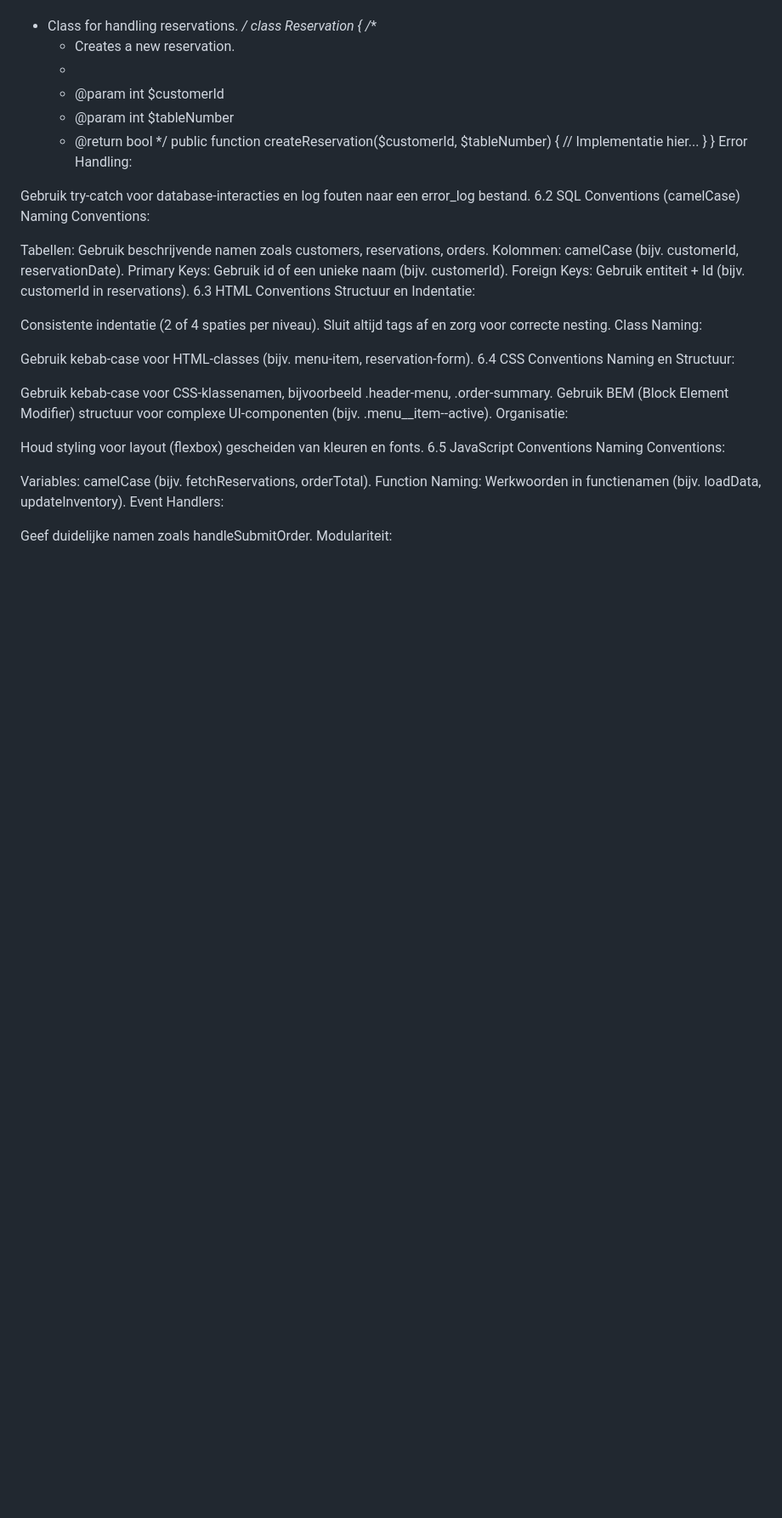
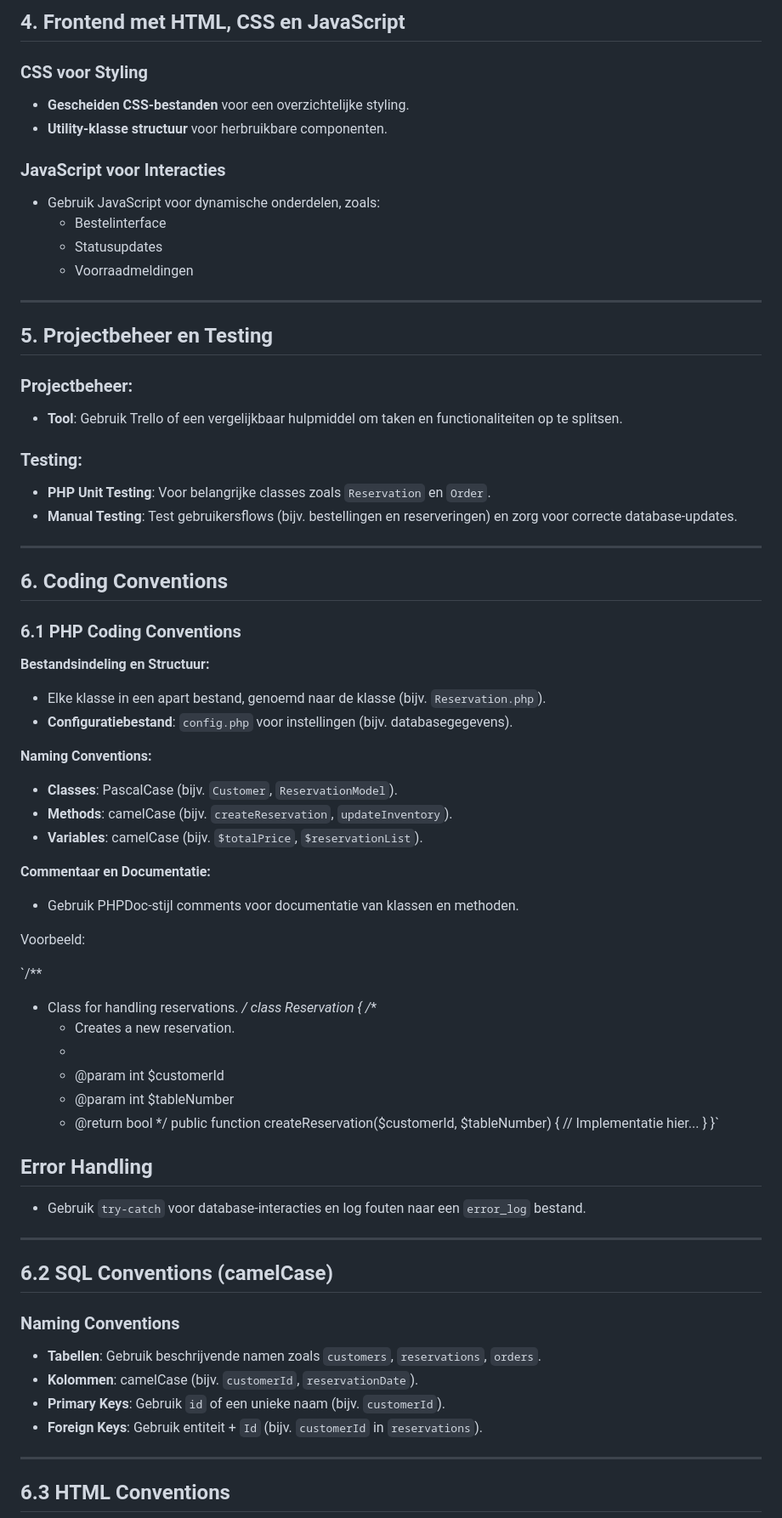
Before and after one commit to xenolytic/las-tapas, a Markdown page: documentation/las-tapas-documentatie.md, the part around one of its changes. Shown at 85% size. GitHub-like rendering; blank space fills up the shorter version.

```diff
--- a/documentation/las-tapas-documentatie.md
+++ b/documentation/las-tapas-documentatie.md
@@ -102,3 +132,47 @@ Copy code
+## 4. Frontend met HTML, CSS en JavaScript
+
+### CSS voor Styling
+- **Gescheiden CSS-bestanden** voor een overzichtelijke styling.
+- **Utility-klasse structuur** voor herbruikbare componenten.
+
+### JavaScript voor Interacties
+- Gebruik JavaScript voor dynamische onderdelen, zoals:
+  - Bestelinterface
+  - Statusupdates
+  - Voorraadmeldingen
+
+---
+
+## 5. Projectbeheer en Testing
+
+### Projectbeheer:
+- **Tool**: Gebruik Trello of een vergelijkbaar hulpmiddel om taken en functionaliteiten op te splitsen.
+
+### Testing:
+- **PHP Unit Testing**: Voor belangrijke classes zoals `Reservation` en `Order`.
+- **Manual Testing**: Test gebruikersflows (bijv. bestellingen en reserveringen) en zorg voor correcte database-updates.
+
+---
+
+## 6. Coding Conventions
+
+### 6.1 PHP Coding Conventions
+
+**Bestandsindeling en Structuur:**
+- Elke klasse in een apart bestand, genoemd naar de klasse (bijv. `Reservation.php`).
+- **Configuratiebestand**: `config.php` voor instellingen (bijv. databasegegevens).
+
+**Naming Conventions:**
+- **Classes**: PascalCase (bijv. `Customer`, `ReservationModel`).
+- **Methods**: camelCase (bijv. `createReservation`, `updateInventory`).
+- **Variables**: camelCase (bijv. `$totalPrice`, `$reservationList`).
+
+**Commentaar en Documentatie:**
+- Gebruik PHPDoc-stijl comments voor documentatie van klassen en methoden.
+
+Voorbeeld:
+
+`/**
  * Class for handling reservations.
  */
 class Reservation {
@@ -112,40 +186,24 @@ class Reservation {
     public function createReservation($customerId, $tableNumber) {
         // Implementatie hier...
     }
-}
-Error Handling:
+}`
 
-Gebruik try-catch voor database-interacties en log fouten naar een error_log bestand.
-6.2 SQL Conventions (camelCase)
-Naming Conventions:
+## Error Handling
 
-Tabellen: Gebruik beschrijvende namen zoals customers, reservations, orders.
-Kolommen: camelCase (bijv. customerId, reservationDate).
-Primary Keys: Gebruik id of een unieke naam (bijv. customerId).
-Foreign Keys: Gebruik entiteit + Id (bijv. customerId in reservations).
-6.3 HTML Conventions
-Structuur en Indentatie:
+- Gebruik `try-catch` voor database-interacties en log fouten naar een `error_log` bestand.
 
-Consistente indentatie (2 of 4 spaties per niveau).
-Sluit altijd tags af en zorg voor correcte nesting.
-Class Naming:
+---
 
-Gebruik kebab-case voor HTML-classes (bijv. menu-item, reservation-form).
-6.4 CSS Conventions
-Naming en Structuur:
+## 6.2 SQL Conventions (camelCase)
 
-Gebruik kebab-case voor CSS-klassenamen, bijvoorbeeld .header-menu, .order-summary.
-Gebruik BEM (Block Element Modifier) structuur voor complexe UI-componenten (bijv. .menu__item--active).
-Organisatie:
+### Naming Conventions
 
-Houd styling voor layout (flexbox) gescheiden van kleuren en fonts.
-6.5 JavaScript Conventions
-Naming Conventions:
+- **Tabellen**: Gebruik beschrijvende namen zoals `customers`, `reservations`, `orders`.
+- **Kolommen**: camelCase (bijv. `customerId`, `reservationDate`).
+- **Primary Keys**: Gebruik `id` of een unieke naam (bijv. `customerId`).
+- **Foreign Keys**: Gebruik entiteit + `Id` (bijv. `customerId` in `reservations`).
 
-Variables: camelCase (bijv. fetchReservations, orderTotal).
-Function Naming: Werkwoorden in functienamen (bijv. loadData, updateInventory).
-Event Handlers:
+---
 
-Geef duidelijke namen zoals handleSubmitOrder.
-Modulariteit:
+## 6.3 HTML Conventions
 
```
Also changed, not shown: other parts of documentation/las-tapas-documentatie.md (+165 -98 lines).
